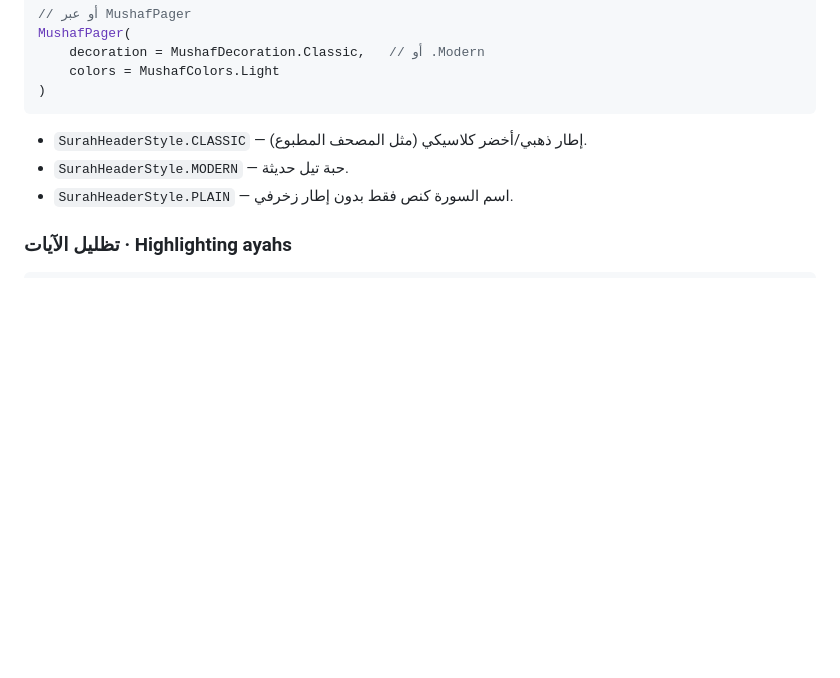
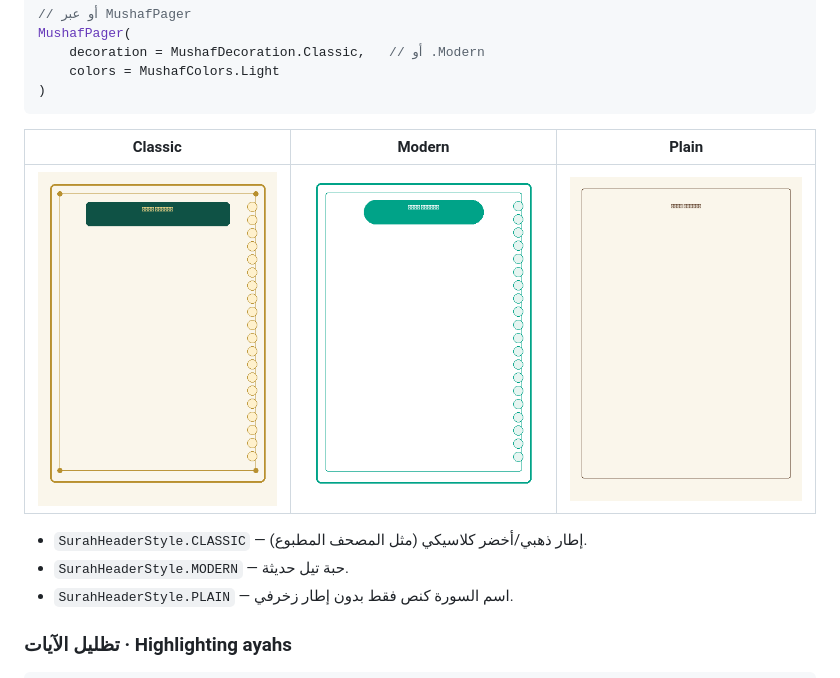
Before and after one commit to sherifshabans/mushaf-text, a Markdown page: README.md, the part around the change. Drawn GitHub-style; pictures changed too: docs/styles/classic.png (added), docs/styles/modern.png (added), docs/styles/plain.png (added); blank space fills up the shorter version.

Commit message:
Add style preview images to decoration docs
Include classic / modern / plain sample frames in the README.

````diff
--- a/README.md
+++ b/README.md
@@ -180,6 +180,10 @@ MushafPager(
     colors = MushafColors.Light
 )
 ```
+
+| Classic | Modern | Plain |
+|---|---|---|
+| ![](docs/styles/classic.png) | ![](docs/styles/modern.png) | ![](docs/styles/plain.png) |
 
 - `SurahHeaderStyle.CLASSIC` — إطار ذهبي/أخضر كلاسيكي (مثل المصحف المطبوع).
 - `SurahHeaderStyle.MODERN` — حبة تيل حديثة.
````
